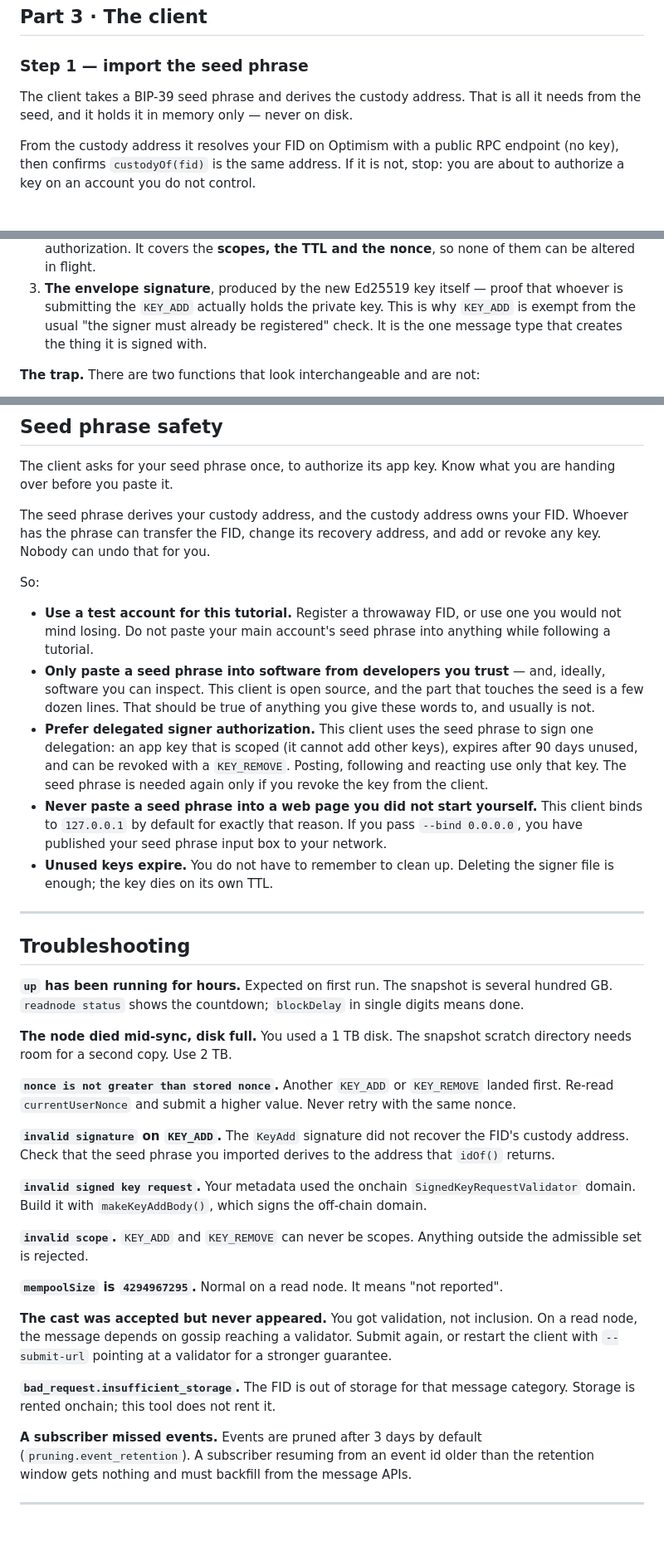
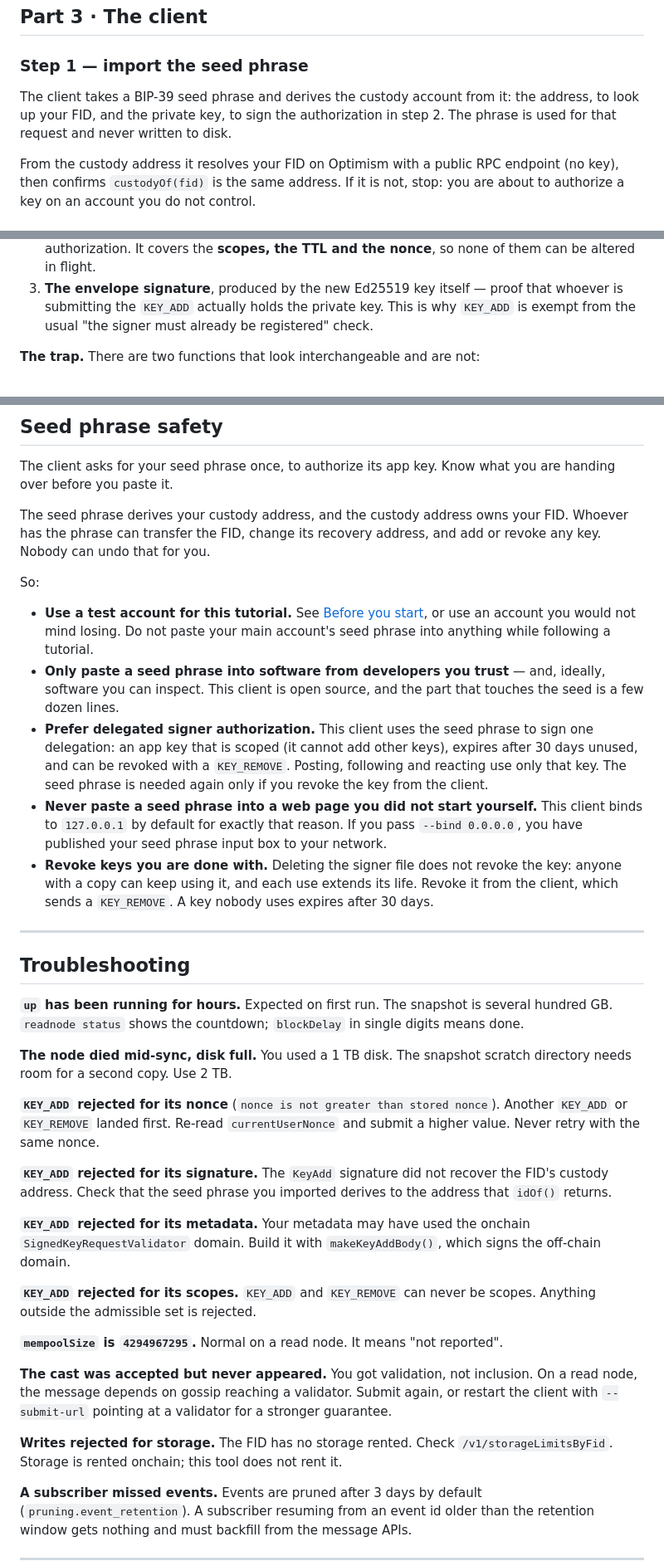
Before and after one commit to vaibhavmule/readnode, a Markdown page: docs/tutorial.md, 3 parts joined by grey strips. Shown at 83% size. Rendered like a GitHub page; blank space fills up the shorter version.

```diff
--- a/docs/tutorial.md
+++ b/docs/tutorial.md
@@ -310,8 +321,9 @@ something is misconfigured.
 
 ### Step 1 — import the seed phrase
 
-The client takes a BIP-39 seed phrase and derives the custody address. That is
-all it needs from the seed, and it holds it in memory only — never on disk.
+The client takes a BIP-39 seed phrase and derives the custody account from it:
+the address, to look up your FID, and the private key, to sign the authorization
+in step 2. The phrase is used for that request and never written to disk.
 
 From the custody address it resolves your FID on Optimism with a public RPC
 endpoint (no key), then confirms `custodyOf(fid)` is the same address. If it is
@@ -335,8 +347,7 @@ message envelope's own signature**, and each does a different job:
 3. **The envelope signature**, produced by the new Ed25519 key itself — proof
    that whoever is submitting the `KEY_ADD` actually holds the private key. This
    is why `KEY_ADD` is exempt from the usual "the signer must already be
-   registered" check. It is the one message type that creates the thing it is
-   signed with.
+   registered" check.
 
 **The trap.** There are two functions that look interchangeable and are not:
 
@@ -457,24 +467,26 @@ and add or revoke any key. Nobody can undo that for you.
 
 So:
 
-- **Use a test account for this tutorial.** Register a throwaway FID, or use one
-  you would not mind losing. Do not paste your main account's seed phrase into
+- **Use a test account for this tutorial.** See
+  [Before you start](#before-you-start-a-test-account), or use an account you
+  would not mind losing. Do not paste your main account's seed phrase into
   anything while following a tutorial.
 - **Only paste a seed phrase into software from developers you trust** — and,
   ideally, software you can inspect. This client is open source, and the part
-  that touches the seed is a few dozen lines. That should be true of anything you
-  give these words to, and usually is not.
+  that touches the seed is a few dozen lines.
 - **Prefer delegated signer authorization.** This client uses the seed phrase
   to sign one delegation: an app key that is scoped (it cannot add other keys),
-  expires after 90 days unused, and can be revoked with a `KEY_REMOVE`. Posting,
+  expires after 30 days unused, and can be revoked with a `KEY_REMOVE`. Posting,
   following and reacting use only that key. The seed phrase is needed again only
   if you revoke the key from the client.
 - **Never paste a seed phrase into a web page you did not start yourself.** This
   client binds to `127.0.0.1` by default for exactly that reason. If you pass
   `--bind 0.0.0.0`, you have published your seed phrase input box to your
   network.
-- **Unused keys expire.** You do not have to remember to clean up. Deleting the
-  signer file is enough; the key dies on its own TTL.
+- **Revoke keys you are done with.** Deleting the signer file does not revoke
+  the key: anyone with a copy can keep using it, and each use extends its life.
+  Revoke it from the client, which sends a `KEY_REMOVE`. A key nobody uses
+  expires after 30 days.
 
 ---
 
@@ -487,19 +499,19 @@ digits means done.
 **The node died mid-sync, disk full.** You used a 1 TB disk. The snapshot scratch
 directory needs room for a second copy. Use 2 TB.
 
-**`nonce is not greater than stored nonce`.** Another `KEY_ADD` or `KEY_REMOVE`
+**`KEY_ADD` rejected for its nonce** (`nonce is not greater than stored nonce`). Another `KEY_ADD` or `KEY_REMOVE`
 landed first. Re-read `currentUserNonce` and submit a higher value. Never retry
 with the same nonce.
 
-**`invalid signature` on `KEY_ADD`.** The `KeyAdd` signature did not recover the
+**`KEY_ADD` rejected for its signature.** The `KeyAdd` signature did not recover the
 FID's custody address. Check that the seed phrase you imported derives to the
 address that `idOf()` returns.
 
-**`invalid signed key request`.** Your metadata used the onchain
+**`KEY_ADD` rejected for its metadata.** Your metadata may have used the onchain
 `SignedKeyRequestValidator` domain. Build it with `makeKeyAddBody()`, which signs
 the off-chain domain.
 
-**`invalid scope`.** `KEY_ADD` and `KEY_REMOVE` can never be scopes. Anything
+**`KEY_ADD` rejected for its scopes.** `KEY_ADD` and `KEY_REMOVE` can never be scopes. Anything
 outside the admissible set is rejected.
 
 **`mempoolSize` is `4294967295`.** Normal on a read node. It means "not
@@ -510,8 +522,8 @@ On a read node, the message depends on gossip reaching a validator. Submit again
 or restart the client with `--submit-url` pointing at a validator for a stronger
 guarantee.
 
-**`bad_request.insufficient_storage`.** The FID is out of storage for that
-message category. Storage is rented onchain; this tool does not rent it.
+**Writes rejected for storage.** The FID has no storage rented. Check
+`/v1/storageLimitsByFid`. Storage is rented onchain; this tool does not rent it.
 
 **A subscriber missed events.** Events are pruned after 3 days by default
 (`pruning.event_retention`). A subscriber resuming from an event id older than
```
Also changed, not shown: other parts of docs/tutorial.md (+62 -52 lines), HANDOFF.md (+11 -0 lines), docs/tutorial.zh-CN.md (+46 -37 lines).
